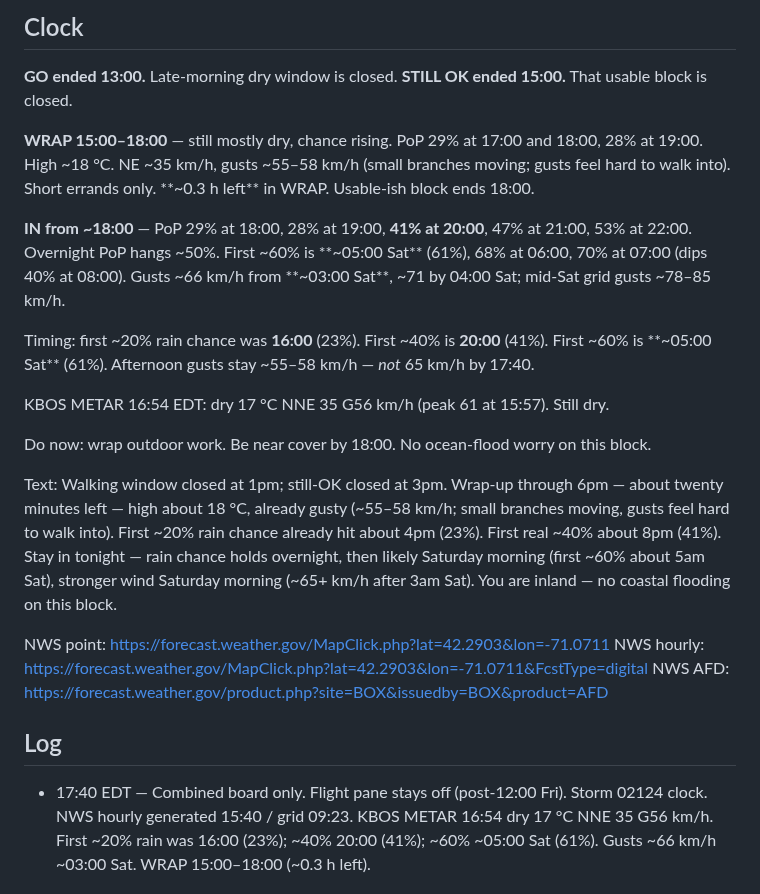
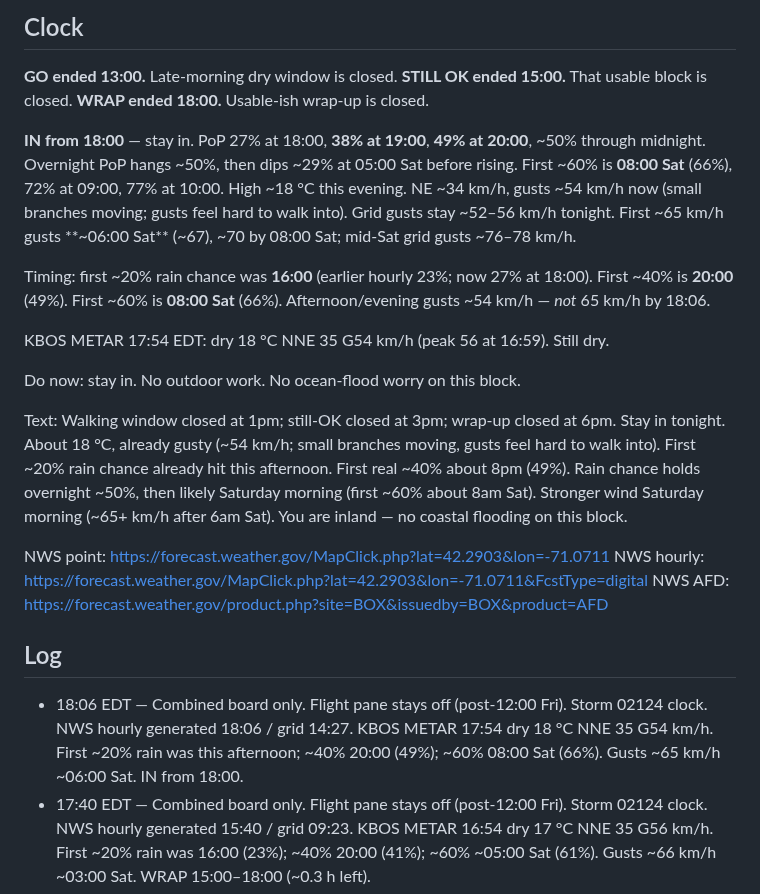
Before and after one commit to charlie-kilo13/pd615-ticker, a Markdown page: DASHBOARD.md, the part around one of its changes. Drawn GitHub-style.

Commit message:
02124 clock 18:06 EDT Fri: WRAP ended, IN from 18:00

```diff
--- a/DASHBOARD.md
+++ b/DASHBOARD.md
@@ -10,24 +10,24 @@ Updated 17:40 EDT Fri 25 Sep 2026 · NWS hourly generated 15:40 · grid 09:23 ·
 ## Clock
 **GO ended 13:00.** Late-morning dry window is closed.
 **STILL OK ended 15:00.** That usable block is closed.
+**WRAP ended 18:00.** Usable-ish wrap-up is closed.
 
-**WRAP 15:00–18:00** — still mostly dry, chance rising. PoP 29% at 17:00 and 18:00, 28% at 19:00. High ~18 °C. NE ~35 km/h, gusts ~55–58 km/h (small branches moving; gusts feel hard to walk into). Short errands only. **~0.3 h left** in WRAP. Usable-ish block ends 18:00.
+**IN from 18:00** — stay in. PoP 27% at 18:00, **38% at 19:00**, **49% at 20:00**, ~50% through midnight. Overnight PoP hangs ~50%, then dips ~29% at 05:00 Sat before rising. First ~60% is **08:00 Sat** (66%), 72% at 09:00, 77% at 10:00. High ~18 °C this evening. NE ~34 km/h, gusts ~54 km/h now (small branches moving; gusts feel hard to walk into). Grid gusts stay ~52–56 km/h tonight. First ~65 km/h gusts **~06:00 Sat** (~67), ~70 by 08:00 Sat; mid-Sat grid gusts ~76–78 km/h.
 
-**IN from ~18:00** — PoP 29% at 18:00, 28% at 19:00, **41% at 20:00**, 47% at 21:00, 53% at 22:00. Overnight PoP hangs ~50%. First ~60% is **~05:00 Sat** (61%), 68% at 06:00, 70% at 07:00 (dips 40% at 08:00). Gusts ~66 km/h from **~03:00 Sat**, ~71 by 04:00 Sat; mid-Sat grid gusts ~78–85 km/h.
+Timing: first ~20% rain chance was **16:00** (earlier hourly 23%; now 27% at 18:00). First ~40% is **20:00** (49%). First ~60% is **08:00 Sat** (66%). Afternoon/evening gusts ~54 km/h — *not* 65 km/h by 18:06.
 
-Timing: first ~20% rain chance was **16:00** (23%). First ~40% is **20:00** (41%). First ~60% is **~05:00 Sat** (61%). Afternoon gusts stay ~55–58 km/h — *not* 65 km/h by 17:40.
+KBOS METAR 17:54 EDT: dry 18 °C NNE 35 G54 km/h (peak 56 at 16:59). Still dry.
 
-KBOS METAR 16:54 EDT: dry 17 °C NNE 35 G56 km/h (peak 61 at 15:57). Still dry.
+Do now: stay in. No outdoor work. No ocean-flood worry on this block.
 
-Do now: wrap outdoor work. Be near cover by 18:00. No ocean-flood worry on this block.
-
-Text: Walking window closed at 1pm; still-OK closed at 3pm. Wrap-up through 6pm — about twenty minutes left — high about 18 °C, already gusty (~55–58 km/h; small branches moving, gusts feel hard to walk into). First ~20% rain chance already hit about 4pm (23%). First real ~40% about 8pm (41%). Stay in tonight — rain chance holds overnight, then likely Saturday morning (first ~60% about 5am Sat), stronger wind Saturday morning (~65+ km/h after 3am Sat). You are inland — no coastal flooding on this block.
+Text: Walking window closed at 1pm; still-OK closed at 3pm; wrap-up closed at 6pm. Stay in tonight. About 18 °C, already gusty (~54 km/h; small branches moving, gusts feel hard to walk into). First ~20% rain chance already hit this afternoon. First real ~40% about 8pm (49%). Rain chance holds overnight ~50%, then likely Saturday morning (first ~60% about 8am Sat). Stronger wind Saturday morning (~65+ km/h after 6am Sat). You are inland — no coastal flooding on this block.
 
 NWS point: https://forecast.weather.gov/MapClick.php?lat=42.2903&lon=-71.0711
 NWS hourly: https://forecast.weather.gov/MapClick.php?lat=42.2903&lon=-71.0711&FcstType=digital
 NWS AFD: https://forecast.weather.gov/product.php?site=BOX&issuedby=BOX&product=AFD
 
 ## Log
+- 18:06 EDT — Combined board only. Flight pane stays off (post-12:00 Fri). Storm 02124 clock. NWS hourly generated 18:06 / grid 14:27. KBOS METAR 17:54 dry 18 °C NNE 35 G54 km/h. First ~20% rain was this afternoon; ~40% 20:00 (49%); ~60% 08:00 Sat (66%). Gusts ~65 km/h ~06:00 Sat. IN from 18:00.
 - 17:40 EDT — Combined board only. Flight pane stays off (post-12:00 Fri). Storm 02124 clock. NWS hourly generated 15:40 / grid 09:23. KBOS METAR 16:54 dry 17 °C NNE 35 G56 km/h. First ~20% rain was 16:00 (23%); ~40% 20:00 (41%); ~60% ~05:00 Sat (61%). Gusts ~66 km/h ~03:00 Sat. WRAP 15:00–18:00 (~0.3 h left).
 - 17:20 EDT — Combined board only. Flight pane stays off (post-12:00 Fri). Storm 02124 clock. NWS hourly generated 14:01 / grid 09:23. KBOS METAR 16:54 dry 17 °C NNE 35 G56 km/h. First ~20% rain was 16:00 (23%); ~40% 20:00 (41%); ~60% ~05:00 Sat (61%). Gusts ~66 km/h ~03:00 Sat. WRAP 15:00–18:00 (~0.5 h left).
 - 17:00 EDT — Combined board only. Flight pane stays off (post-12:00 Fri). Storm 02124 clock. NWS hourly generated 16:49 / grid 14:27. KBOS METAR 16:54 dry 17 °C NNE 35 G56 km/h. First ~20% rain 18:00 (27%); ~40% 20:00 (49%); ~60% ~08:00 Sat (66%). Gusts ~65 km/h ~05:00 Sat. WRAP 15:00–18:00 (~1 h left).
```
Also changed, not shown: other parts of DASHBOARD.md (+1 -1 lines).
